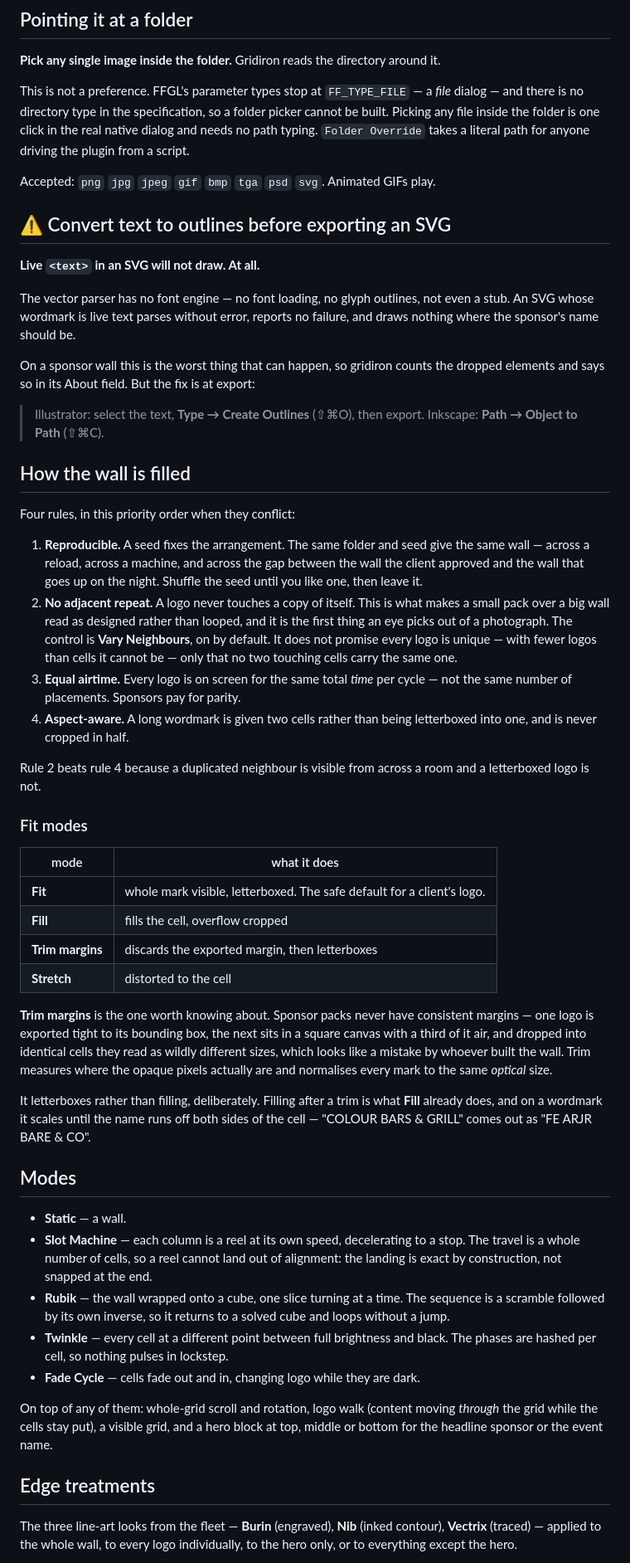
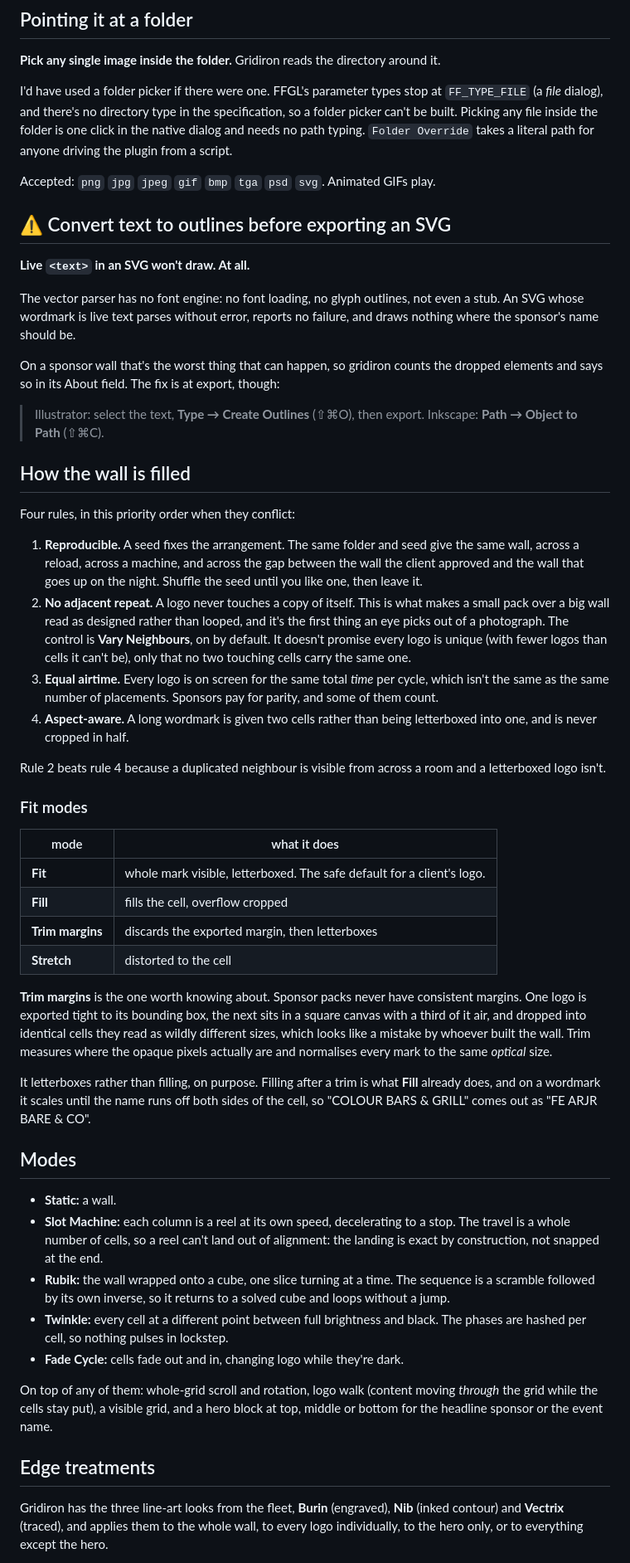
Before and after one commit to stoatworks-labs/gridiron, a Markdown page: README.md, the part around one of its changes. Shown at 83% size. Drawn GitHub-style.

```diff
--- a/README.md
+++ b/README.md
@@ -60,24 +59,24 @@ macOS builds are signed and notarised and open normally. The Windows builds are
 **Pick any single image inside the folder.** Gridiron reads the directory around
 it.
 
-This is not a preference. FFGL's parameter types stop at `FF_TYPE_FILE` — a
-*file* dialog — and there is no directory type in the specification, so a folder
-picker cannot be built. Picking any file inside the folder is one click in the
-real native dialog and needs no path typing. `Folder Override` takes a literal
+I'd have used a folder picker if there were one. FFGL's parameter types stop at
+`FF_TYPE_FILE` (a *file* dialog), and there's no directory type in the
+specification, so a folder picker can't be built. Picking any file inside the
+folder is one click in the native dialog and needs no path typing. `Folder Override` takes a literal
 path for anyone driving the plugin from a script.
 
 Accepted: `png` `jpg` `jpeg` `gif` `bmp` `tga` `psd` `svg`. Animated GIFs play.
 
 ## ⚠️ Convert text to outlines before exporting an SVG
 
-**Live `<text>` in an SVG will not draw. At all.**
+**Live `<text>` in an SVG won't draw. At all.**
 
-The vector parser has no font engine — no font loading, no glyph outlines, not
+The vector parser has no font engine: no font loading, no glyph outlines, not
 even a stub. An SVG whose wordmark is live text parses without error, reports no
 failure, and draws nothing where the sponsor's name should be.
 
-On a sponsor wall this is the worst thing that can happen, so gridiron counts the
-dropped elements and says so in its About field. But the fix is at export:
+On a sponsor wall that's the worst thing that can happen, so gridiron counts the
+dropped elements and says so in its About field. The fix is at export, though:
 
 > Illustrator: select the text, **Type → Create Outlines** (⇧⌘O), then export.
 > Inkscape: **Path → Object to Path** (⇧⌘C).
@@ -87,22 +86,23 @@ dropped elements and says so in its About field. But the fix is at export:
 Four rules, in this priority order when they conflict:
 
 1. **Reproducible.** A seed fixes the arrangement. The same folder and seed give
-   the same wall — across a reload, across a machine, and across the gap between
+   the same wall, across a reload, across a machine, and across the gap between
    the wall the client approved and the wall that goes up on the night. Shuffle
    the seed until you like one, then leave it.
 2. **No adjacent repeat.** A logo never touches a copy of itself. This is what
    makes a small pack over a big wall read as designed rather than looped, and
-   it is the first thing an eye picks out of a photograph. The control is
-   **Vary Neighbours**, on by default. It does not promise every logo is
-   unique — with fewer logos than cells it cannot be — only that no two
+   it's the first thing an eye picks out of a photograph. The control is
+   **Vary Neighbours**, on by default. It doesn't promise every logo is
+   unique (with fewer logos than cells it can't be), only that no two
    touching cells carry the same one.
 3. **Equal airtime.** Every logo is on screen for the same total *time* per
-   cycle — not the same number of placements. Sponsors pay for parity.
+   cycle, which isn't the same as the same number of placements. Sponsors pay
+   for parity, and some of them count.
 4. **Aspect-aware.** A long wordmark is given two cells rather than being
    letterboxed into one, and is never cropped in half.
 
 Rule 2 beats rule 4 because a duplicated neighbour is visible from across a room
-and a letterboxed logo is not.
+and a letterboxed logo isn't.
 
 ### Fit modes
 
@@ -114,28 +114,28 @@ and a letterboxed logo is not.
 | **Stretch** | distorted to the cell |
 
 **Trim margins** is the one worth knowing about. Sponsor packs never have
-consistent margins — one logo is exported tight to its bounding box, the next
+consistent margins. One logo is exported tight to its bounding box, the next
 sits in a square canvas with a third of it air, and dropped into identical cells
 they read as wildly different sizes, which looks like a mistake by whoever built
 the wall. Trim measures where the opaque pixels actually are and normalises
 every mark to the same *optical* size.
 
-It letterboxes rather than filling, deliberately. Filling after a trim is what
+It letterboxes rather than filling, on purpose. Filling after a trim is what
 **Fill** already does, and on a wordmark it scales until the name runs off both
-sides of the cell — "COLOUR BARS & GRILL" comes out as "FE ARJR BARE & CO".
+sides of the cell, so "COLOUR BARS & GRILL" comes out as "FE ARJR BARE & CO".
 
 ## Modes
 
-- **Static** — a wall.
-- **Slot Machine** — each column is a reel at its own speed, decelerating to a
-  stop. The travel is a whole number of cells, so a reel cannot land out of
+- **Static:** a wall.
+- **Slot Machine:** each column is a reel at its own speed, decelerating to a
+  stop. The travel is a whole number of cells, so a reel can't land out of
   alignment: the landing is exact by construction, not snapped at the end.
-- **Rubik** — the wall wrapped onto a cube, one slice turning at a time. The
+- **Rubik:** the wall wrapped onto a cube, one slice turning at a time. The
   sequence is a scramble followed by its own inverse, so it returns to a solved
   cube and loops without a jump.
-- **Twinkle** — every cell at a different point between full brightness and
+- **Twinkle:** every cell at a different point between full brightness and
   black. The phases are hashed per cell, so nothing pulses in lockstep.
-- **Fade Cycle** — cells fade out and in, changing logo while they are dark.
+- **Fade Cycle:** cells fade out and in, changing logo while they're dark.
 
 On top of any of them: whole-grid scroll and rotation, logo walk (content moving
 *through* the grid while the cells stay put), a visible grid, and a hero block at
@@ -143,8 +143,9 @@ top, middle or bottom for the headline sponsor or the event name.
 
 ## Edge treatments
 
-The three line-art looks from the fleet — **Burin** (engraved), **Nib** (inked
-contour), **Vectrix** (traced) — applied to the whole wall, to every logo
-individually, to the hero only, or to everything except the hero.
+Gridiron has the three line-art looks from the fleet, **Burin** (engraved),
+**Nib** (inked contour) and **Vectrix** (traced), and applies them to the whole
+wall, to every logo individually, to the hero only, or to everything except the
+hero.
 
 Per-logo is the reason these are built in rather than left to the Resolume
```
Also changed, not shown: other parts of README.md (+23 -23 lines).
